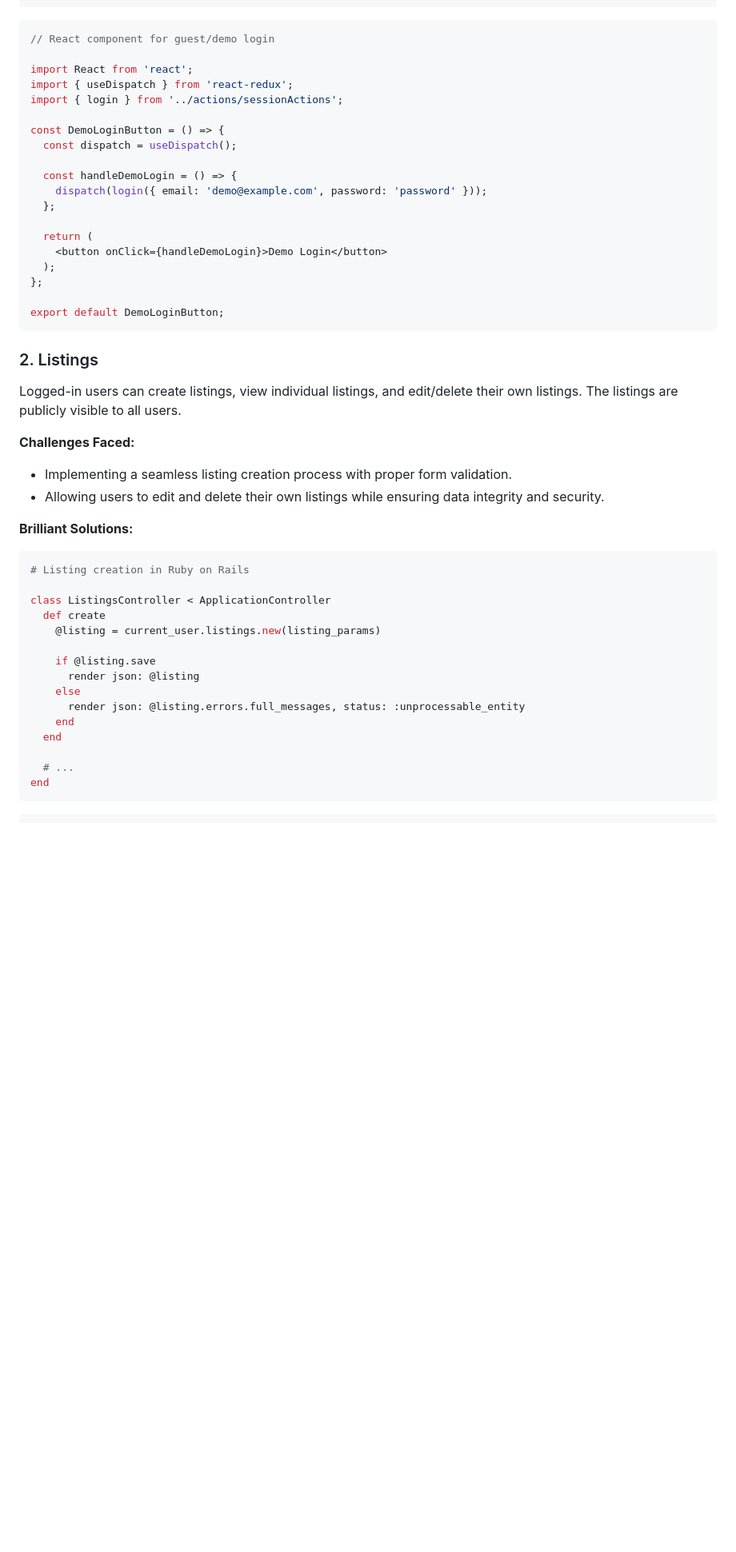
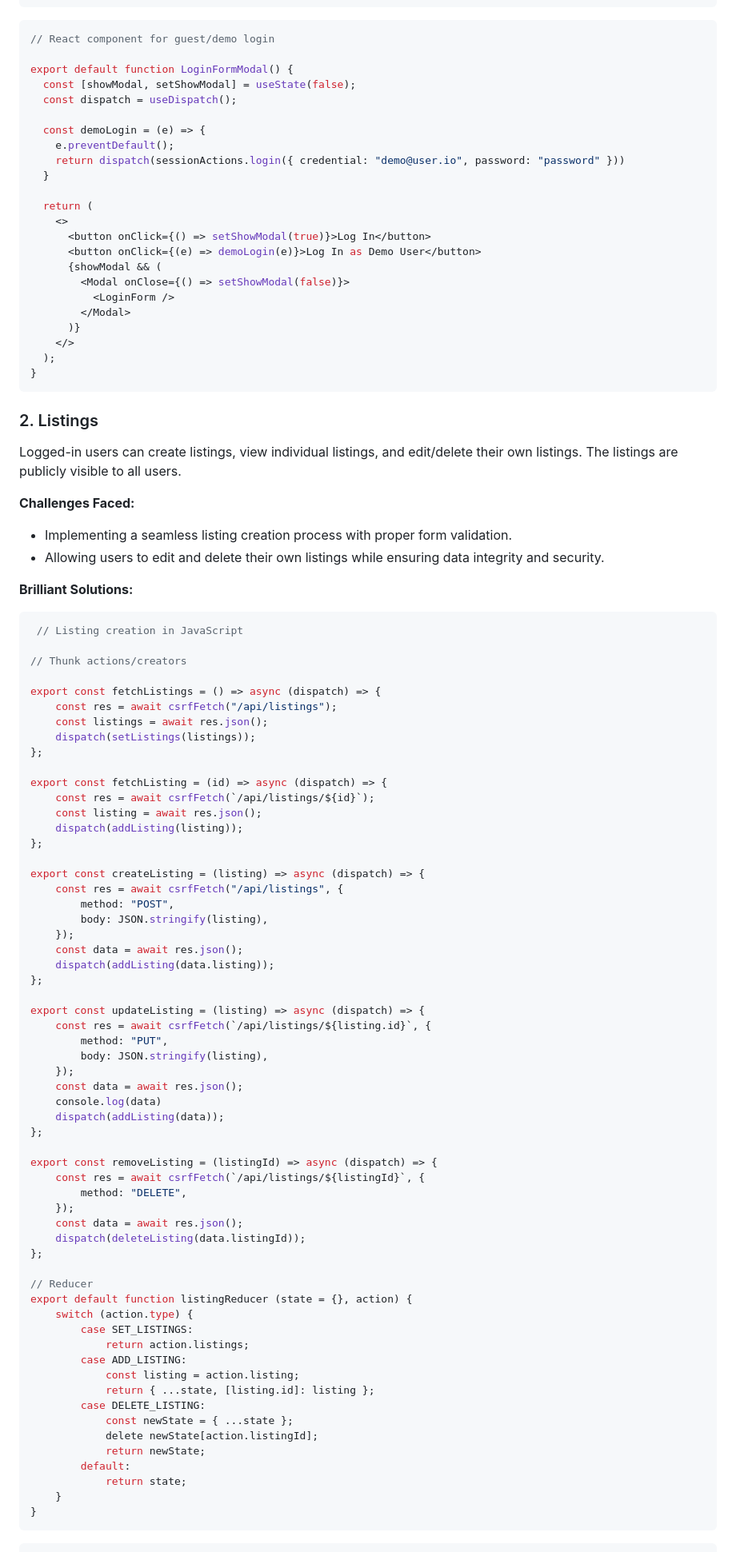
Before and after one commit to rodmen07/Bluefin, a Markdown page: README.md, the part around the change printed below. Shown: that part at 80% size. Rendered like a GitHub page; blank space fills up the shorter version.

````diff
--- a/README.md
+++ b/README.md
@@ -113,23 +110,27 @@ end
 ```javascript
 // React component for guest/demo login
 
-import React from 'react';
-import { useDispatch } from 'react-redux';
-import { login } from '../actions/sessionActions';
-
-const DemoLoginButton = () => {
+export default function LoginFormModal() {
+  const [showModal, setShowModal] = useState(false);
   const dispatch = useDispatch();
 
-  const handleDemoLogin = () => {
-    dispatch(login({ email: 'demo@example.com', password: 'password' }));
-  };
+  const demoLogin = (e) => {
+    e.preventDefault();
+    return dispatch(sessionActions.login({ credential: "demo@user.io", password: "password" }))
+  }
 
   return (
-    <button onClick={handleDemoLogin}>Demo Login</button>
+    <>
+      <button onClick={() => setShowModal(true)}>Log In</button>
+      <button onClick={(e) => demoLogin(e)}>Log In as Demo User</button>
+      {showModal && (
+        <Modal onClose={() => setShowModal(false)}>
+          <LoginForm />
+        </Modal>
+      )}
+    </>
   );
-};
-
-export default DemoLoginButton;
+}
 ```
 
 ### 2. Listings
@@ -143,22 +144,66 @@ Logged-in users can create listings, view individual listings, and edit/delete t
 
 **Brilliant Solutions:**
 
-```ruby
-# Listing creation in Ruby on Rails
+```javascript
+ // Listing creation in JavaScript
 
-class ListingsController < ApplicationController
-  def create
-    @listing = current_user.listings.new(listing_params)
+// Thunk actions/creators
 
-    if @listing.save
-      render json: @listing
-    else
-      render json: @listing.errors.full_messages, status: :unprocessable_entity
-    end
-  end
+export const fetchListings = () => async (dispatch) => {
+    const res = await csrfFetch("/api/listings");
+    const listings = await res.json();
+    dispatch(setListings(listings));
+};
 
-  # ...
-end
+export const fetchListing = (id) => async (dispatch) => {
+    const res = await csrfFetch(`/api/listings/${id}`);
+    const listing = await res.json();
+    dispatch(addListing(listing));
+};
+
+export const createListing = (listing) => async (dispatch) => {
+    const res = await csrfFetch("/api/listings", {
+        method: "POST",
+        body: JSON.stringify(listing),
+    });
+    const data = await res.json();
+    dispatch(addListing(data.listing));
+};
+
+export const updateListing = (listing) => async (dispatch) => {
+    const res = await csrfFetch(`/api/listings/${listing.id}`, {
+        method: "PUT",
+        body: JSON.stringify(listing),
+    });
+    const data = await res.json();
+    console.log(data)
+    dispatch(addListing(data));
+};
+
+export const removeListing = (listingId) => async (dispatch) => {
+    const res = await csrfFetch(`/api/listings/${listingId}`, {
+        method: "DELETE",
+    });
+    const data = await res.json();
+    dispatch(deleteListing(data.listingId));
+};
+
+// Reducer
+export default function listingReducer (state = {}, action) {
+    switch (action.type) {
+        case SET_LISTINGS:
+            return action.listings;
+        case ADD_LISTING:
+            const listing = action.listing;
+            return { ...state, [listing.id]: listing };
+        case DELETE_LISTING:
+            const newState = { ...state };
+            delete newState[action.listingId];
+            return newState;
+        default:
+            return state;
+    }
+}
 ```
 
 ```javascript
````
Also changed, not shown: other parts of README.md (+58 -29 lines).
